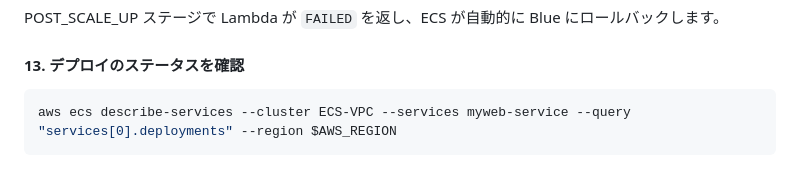
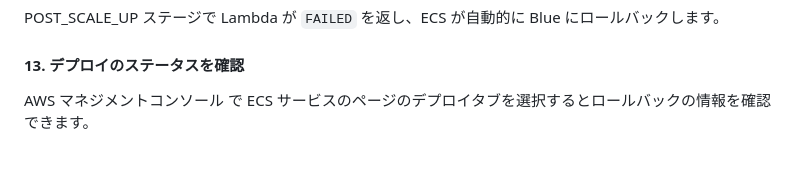
Before and after one commit to tetsuo-nobe/ecs-blue-green, a Markdown page: README.md, the part around the change. Rendered like a GitHub page.

````diff
--- a/README.md
+++ b/README.md
@@ -145,9 +145,7 @@ POST_SCALE_UP ステージで Lambda が `FAILED` を返し、ECS が自動的
 
 #### 13. デプロイのステータスを確認
 
-```bash
-aws ecs describe-services --cluster ECS-VPC --services myweb-service --query "services[0].deployments" --region $AWS_REGION
-```
+AWS マネジメントコンソール で ECS サービスのページのデプロイタブを選択するとロールバックの情報を確認できます。
 
 ![](images/rollback.png)
 
````
